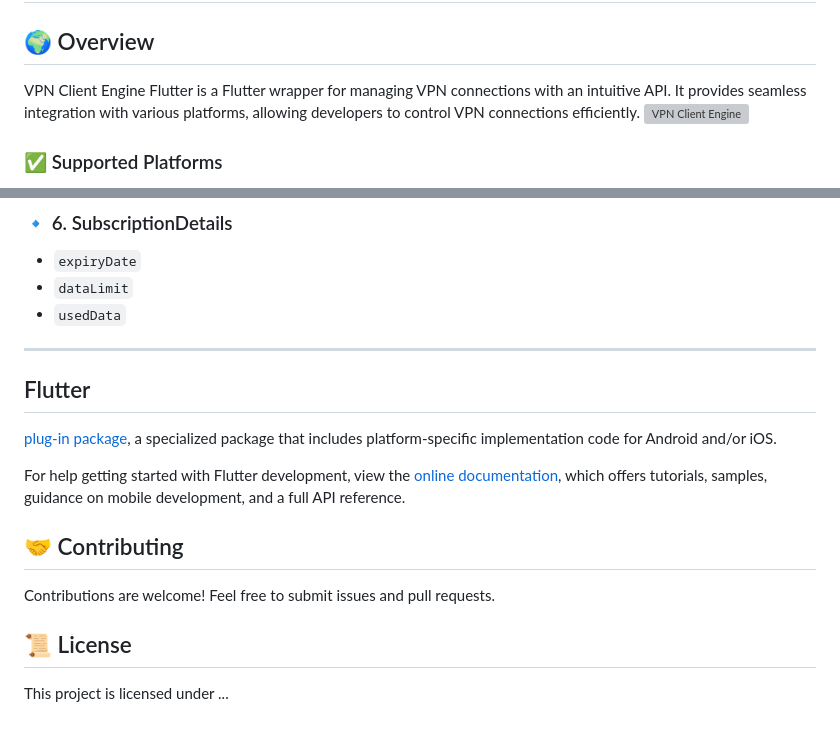
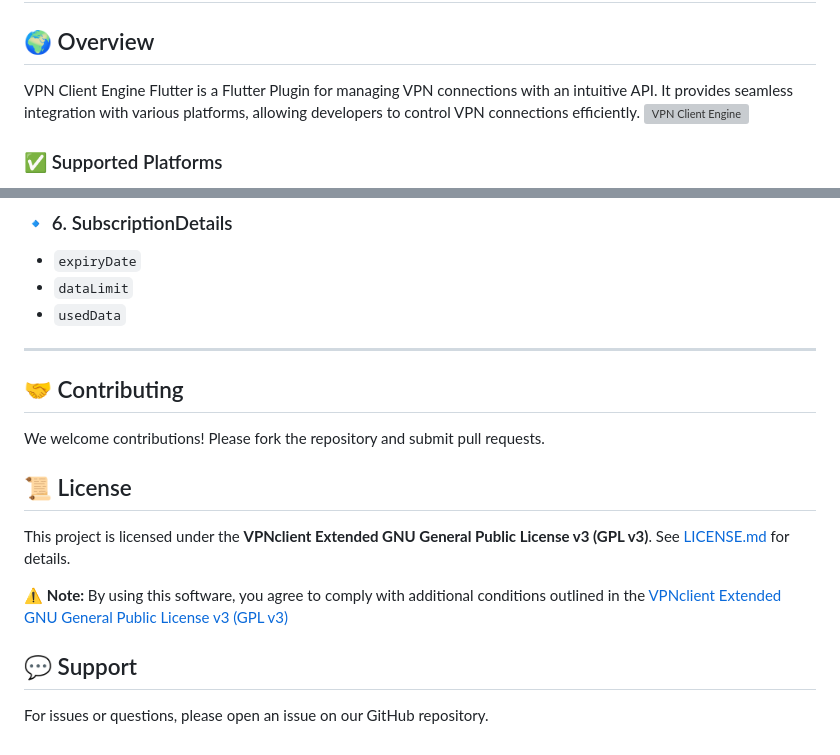
Before and after one commit to nanci-group/VPNclientEngine, a Markdown page: README.md, 2 parts joined by grey strips. Drawn GitHub-style; grey boxes are pictures that could not be loaded.

```diff
--- a/README.md
+++ b/README.md
@@ -2,7 +2,7 @@
 
 ## 🌍 Overview
 
-VPN Client Engine Flutter is a Flutter wrapper for managing VPN connections with an intuitive API. It provides seamless integration with various platforms, allowing developers to control VPN connections efficiently.
+VPN Client Engine Flutter is a Flutter Plugin for managing VPN connections with an intuitive API. It provides seamless integration with various platforms, allowing developers to control VPN connections efficiently.
 ![VPN Client Engine](https://raw.githubusercontent.com/VPNclient/.github/refs/heads/main/assets/vpnclient_scheme2.png)
 
 ### ✅ Supported Platforms
@@ -180,21 +180,14 @@ Enum: `invalidCredentials`, `serverUnavailable`, `subscriptionExpired`, `unknown
 
 ---
 
-## Flutter
-
-[plug-in package](https://flutter.dev/to/develop-plugins),
-a specialized package that includes platform-specific implementation code for
-Android and/or iOS.
-
-For help getting started with Flutter development, view the
-[online documentation](https://docs.flutter.dev), which offers tutorials,
-samples, guidance on mobile development, and a full API reference.
-
-
 ## 🤝 Contributing
-
-Contributions are welcome! Feel free to submit issues and pull requests.
+We welcome contributions! Please fork the repository and submit pull requests.
 
 ## 📜 License
 
-This project is licensed under ...
+This project is licensed under the **VPNclient Extended GNU General Public License v3 (GPL v3)**. See [LICENSE.md](LICENSE.md) for details.
+
+⚠️ **Note:** By using this software, you agree to comply with additional conditions outlined in the [VPNсlient Extended GNU General Public License v3 (GPL v3)](LICENSE.md)
+
+## 💬 Support
+For issues or questions, please open an issue on our GitHub repository.
```
